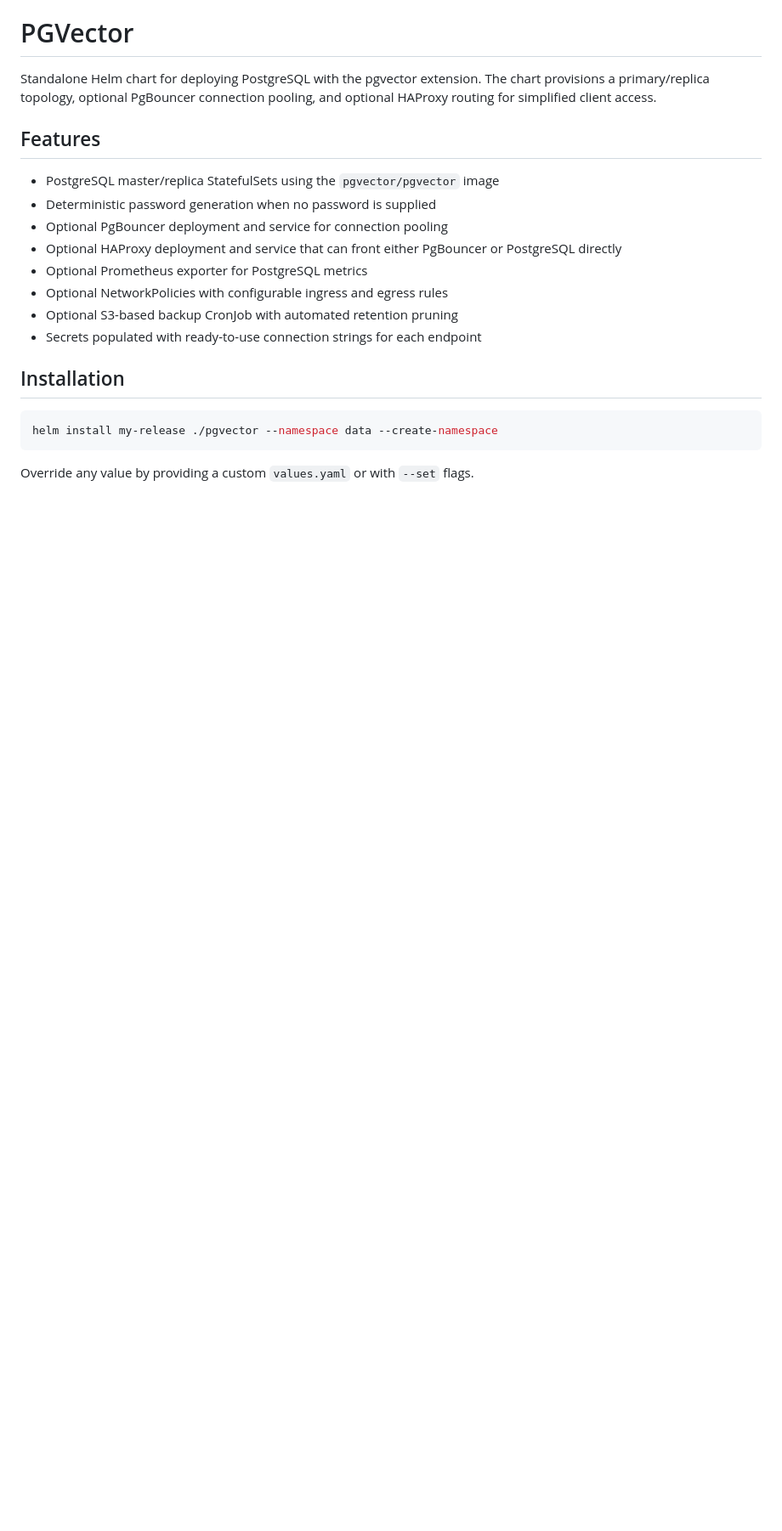
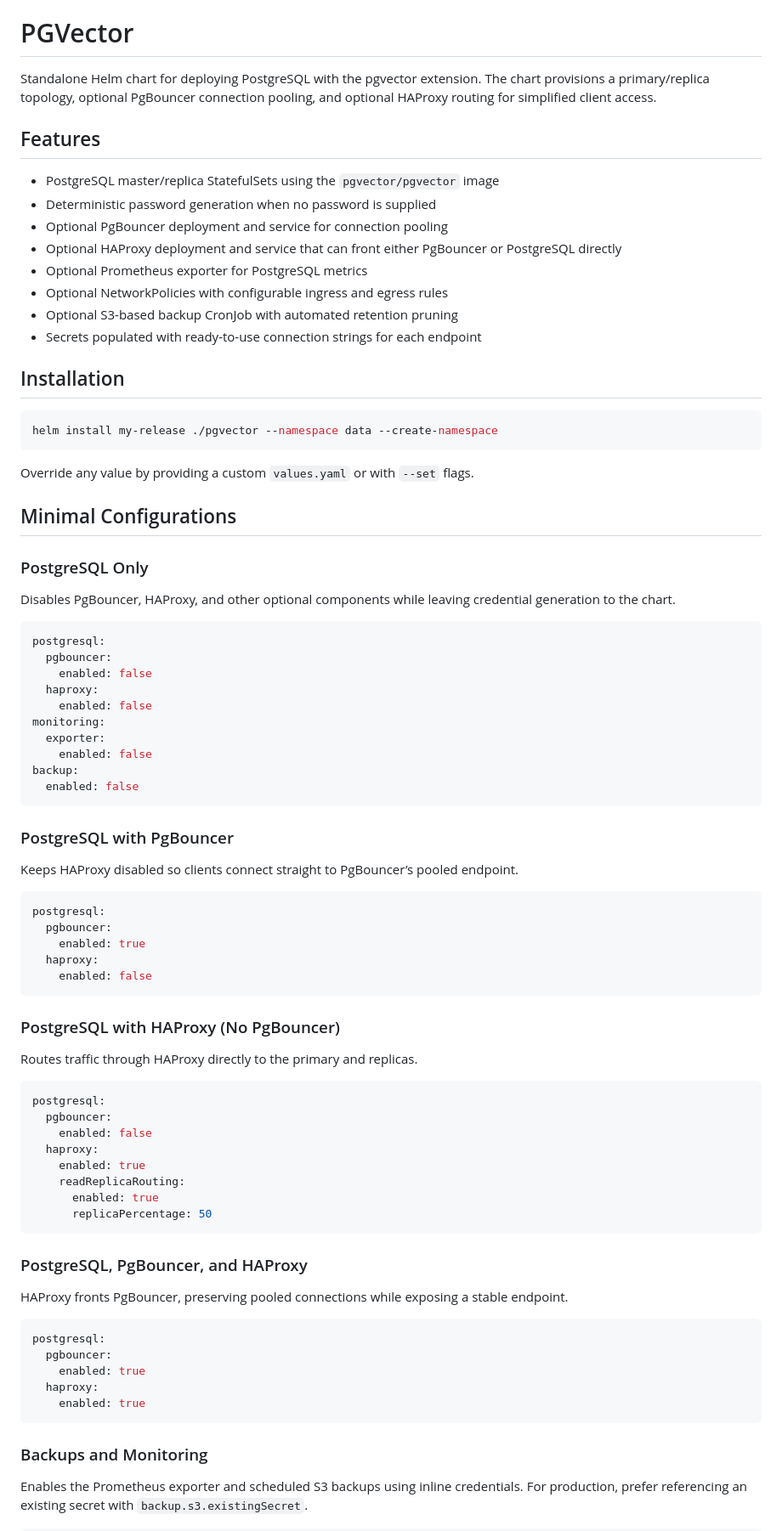
Before and after one commit to cagriekin/charts, a Markdown page: pgvector/README.md, the part around one of its changes. Shown at 85% size. GitHub-like rendering; blank space fills up the shorter version.

Commit message:
docs(pgvector): add minimal configuration examples

````diff
--- a/pgvector/README.md
+++ b/pgvector/README.md
@@ -20,3 +20,66 @@ helm install my-release ./pgvector --namespace data --create-namespace
 ```
 
 Override any value by providing a custom `values.yaml` or with `--set` flags.
+
+## Minimal Configurations
+
+### PostgreSQL Only
+
+Disables PgBouncer, HAProxy, and other optional components while leaving credential generation to the chart.
+
+```yaml
+postgresql:
+  pgbouncer:
+    enabled: false
+  haproxy:
+    enabled: false
+monitoring:
+  exporter:
+    enabled: false
+backup:
+  enabled: false
+```
+
+### PostgreSQL with PgBouncer
+
+Keeps HAProxy disabled so clients connect straight to PgBouncer’s pooled endpoint.
+
+```yaml
+postgresql:
+  pgbouncer:
+    enabled: true
+  haproxy:
+    enabled: false
+```
+
+### PostgreSQL with HAProxy (No PgBouncer)
+
+Routes traffic through HAProxy directly to the primary and replicas.
+
+```yaml
+postgresql:
+  pgbouncer:
+    enabled: false
+  haproxy:
+    enabled: true
+    readReplicaRouting:
+      enabled: true
+      replicaPercentage: 50
+```
+
+### PostgreSQL, PgBouncer, and HAProxy
+
+HAProxy fronts PgBouncer, preserving pooled connections while exposing a stable endpoint.
+
+```yaml
+postgresql:
+  pgbouncer:
+    enabled: true
+  haproxy:
+    enabled: true
+```
+
+### Backups and Monitoring
+
+Enables the Prometheus exporter and scheduled S3 backups using inline credentials. For production, prefer referencing an existing secret with `backup.s3.existingSecret`.
+
````
Also changed, not shown: other parts of pgvector/README.md (+14 -0 lines).
